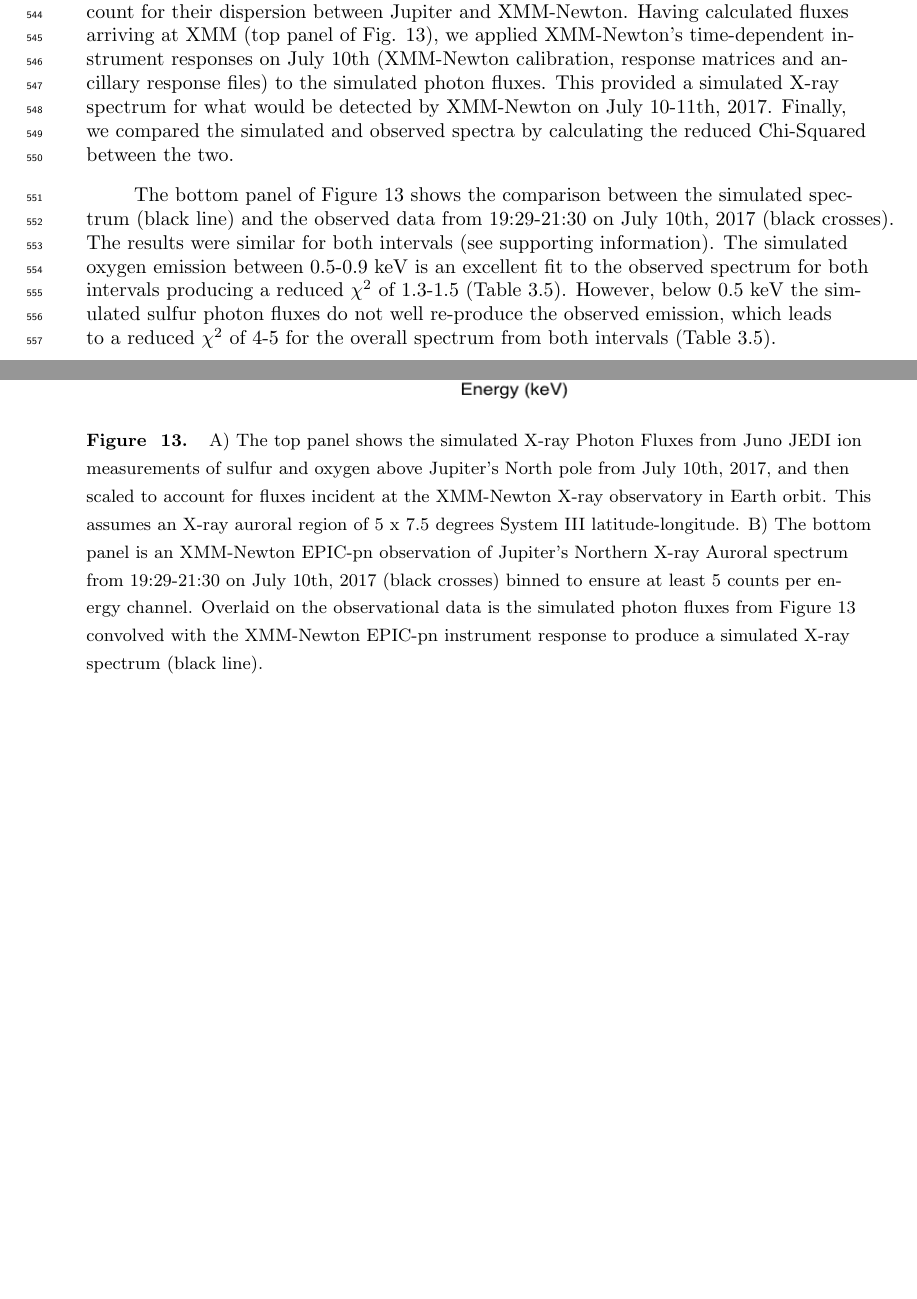
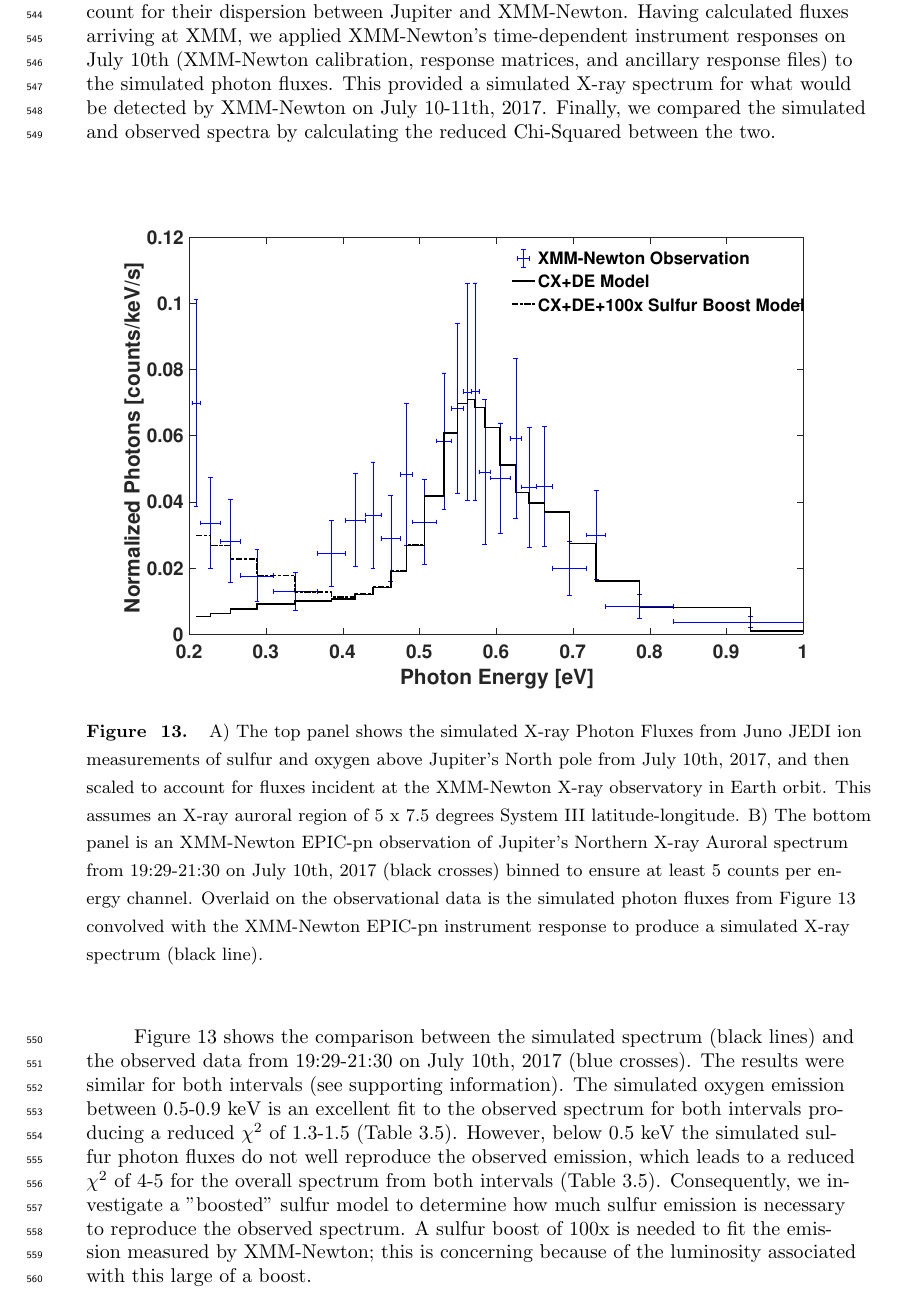
Before and after one commit to sjhouston23/JovianPaperII, a LaTeX document (Oxygen_sulfur_precip_draft-v1.tex): two parts of pages 22 and 23 of 48 before the commit and part of page 22 of 48 after it, the two joined at a grey line, cut so that both start at the same text, the shorter picture padded with empty space. Compiled offline with pdfLaTeX.

Commit message:
Updates from Overleaf

```diff
--- a/Oxygen_sulfur_precip_draft-v1.tex
+++ b/Oxygen_sulfur_precip_draft-v1.tex
@@ -634,22 +634,24 @@ We found that the X-ray aurora in this interval was relatively dim ($\sim$50$\%$
 We took the simulated X-ray photon fluxes emitted from the \textit{in situ} ion flux measurements at a 60 degree viewing angle, to represent the latitudinal location of the observed Northern X-ray emissions (e.g. see \citet{gladstone2002,dunn2017}).
 We multiplied these photon fluxes per cm$^2$ by the area of a typical dim X-ray auroral region (e.g. time-binned X-ray projections in \citet{dunn2016}) to attain a total flux of photons from the aurora.
 We then scaled these auroral photon fluxes by 2$\pi$r$^2$ to account for their dispersion between Jupiter and XMM-Newton.
-Having calculated fluxes arriving at XMM (top panel of Fig. \ref{fig:XraySpectrumXMM}), we applied XMM-Newton’s time-dependent instrument responses on July 10th (XMM-Newton calibration, response matrices and ancillary response files) to the simulated photon fluxes.
+Having calculated fluxes arriving at XMM, we applied XMM-Newton’s time-dependent instrument responses on July 10th (XMM-Newton calibration, response matrices, and ancillary response files) to the simulated photon fluxes.
 This provided a simulated X-ray spectrum for what would be detected by XMM-Newton on July 10-11th, 2017.
 Finally, we compared the simulated and observed spectra by calculating the reduced Chi-Squared between the two.
 
-\begin{figure}
+\begin{figure}[ht]
     \centering
-    \includegraphics[width=\textwidth]{Figures/XraySpectrum.png}
-    \includegraphics[width=\textwidth]{Figures/XMMNewtonComparison.png}
+    % \includegraphics[width=\textwidth]{Figures/XraySpectrum.png}
+    \includegraphics[width=\textwidth]{Figures/XMMNewtonComparison.eps}
     \caption{A) The top panel shows the simulated X-ray Photon Fluxes from Juno JEDI ion measurements of sulfur and oxygen above Jupiter’s North pole from July 10th, 2017, and then scaled to account for fluxes incident at the XMM-Newton X-ray observatory in Earth orbit. This assumes an X-ray auroral region of 5 x 7.5 degrees System III latitude-longitude. B) The bottom panel is an XMM-Newton EPIC-pn observation of Jupiter’s Northern X-ray Auroral spectrum from 19:29-21:30 on July 10th, 2017 (black crosses) binned to ensure at least 5 counts per energy channel. Overlaid on the observational data is the simulated photon fluxes from Figure \ref{fig:XraySpectrumXMM} convolved with the XMM-Newton EPIC-pn instrument response to produce a simulated X-ray spectrum (black line).}
     \label{fig:XraySpectrumXMM}
 \end{figure}
 
-The bottom panel of Figure \ref{fig:XraySpectrumXMM} shows the comparison between the simulated spectrum (black line) and the observed data from 19:29-21:30 on July 10th, 2017 (black crosses).
+Figure \ref{fig:XraySpectrumXMM} shows the comparison between the simulated spectrum (black lines) and the observed data from 19:29-21:30 on July 10th, 2017 (blue crosses).
 The results were similar for both intervals (see supporting information).
 The simulated oxygen emission between 0.5-0.9 keV is an excellent fit to the observed spectrum for both intervals producing a reduced $\chi^2$ of 1.3-1.5 (Table \ref{tab:XMMComparison}).
-However, below 0.5 keV the simulated sulfur photon fluxes do not well re-produce the observed emission, which leads to a reduced $\chi^2$ of 4-5 for the overall spectrum from both intervals (Table \ref{tab:XMMComparison}).
+However, below 0.5 keV the simulated sulfur photon fluxes do not well reproduce the observed emission, which leads to a reduced $\chi^2$ of 4-5 for the overall spectrum from both intervals (Table \ref{tab:XMMComparison}).
+Consequently, we investigate a "boosted" sulfur model to determine how much sulfur emission is necessary to reproduce the observed spectrum.
+A sulfur boost of 100x is needed to fit the emission measured by XMM-Newton; this is concerning because of the luminosity associated with this large of a boost.
 
 \begin{table}
     \centering
```
